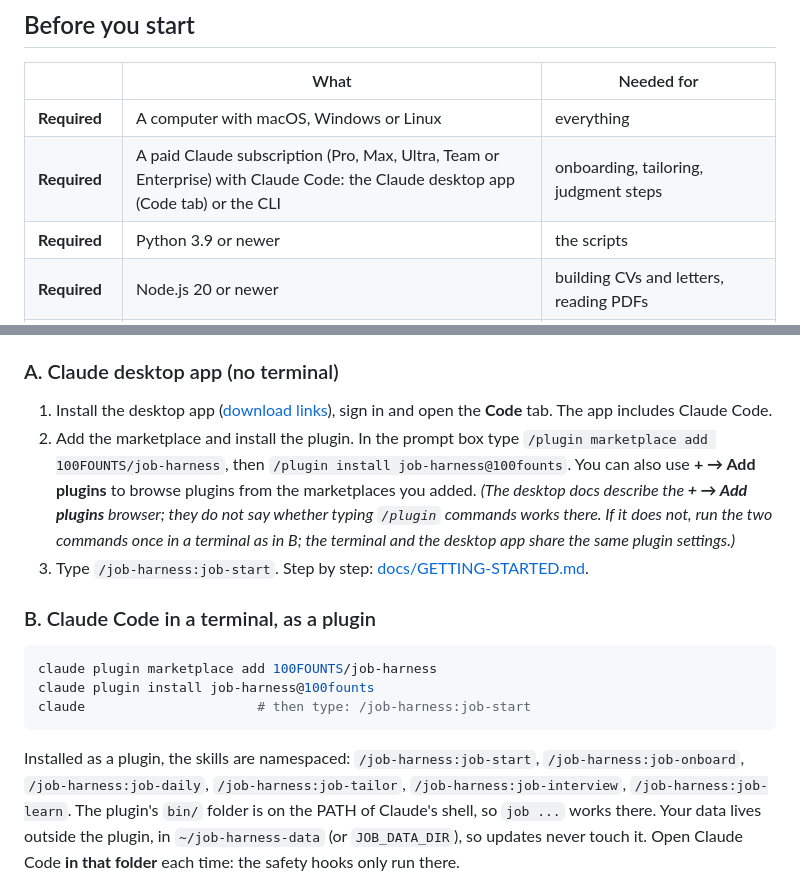
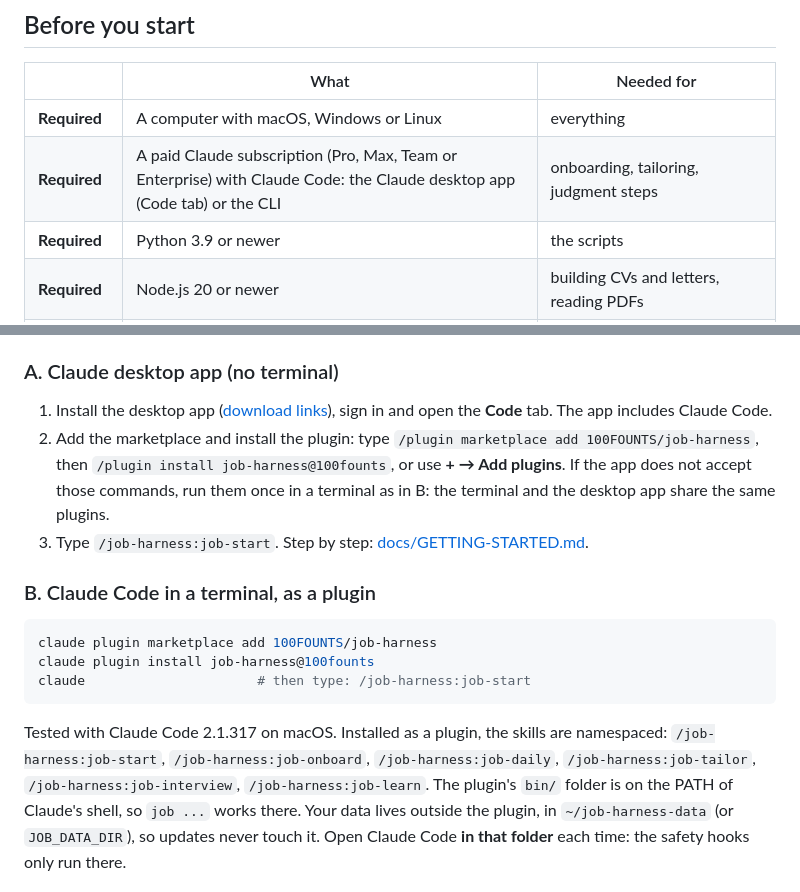
Before and after one commit to 100FOUNTS/job-harness, a Markdown page: README.md, 2 parts joined by grey strips. Drawn GitHub-style.

````diff
--- a/README.md
+++ b/README.md
@@ -40,7 +44,7 @@ You open each link, click Apply and upload the two PDFs. Nothing is sent for you
 | | What | Needed for |
 |---|---|---|
 | **Required** | A computer with macOS, Windows or Linux | everything |
-| **Required** | A paid Claude subscription (Pro, Max, Ultra, Team or Enterprise) with Claude Code: the Claude desktop app (Code tab) or the CLI | onboarding, tailoring, judgment steps |
+| **Required** | A paid Claude subscription (Pro, Max, Team or Enterprise) with Claude Code: the Claude desktop app (Code tab) or the CLI | onboarding, tailoring, judgment steps |
 | **Required** | Python 3.9 or newer | the scripts |
 | **Required** | Node.js 20 or newer | building CVs and letters, reading PDFs |
 | **Required** | A folder with your CVs, certificates and other documents | stage 0 (intake) |
@@ -55,7 +59,7 @@ You open each link, click Apply and upload the two PDFs. Nothing is sent for you
 ## Install
 ### A. Claude desktop app (no terminal)
 1. Install the desktop app ([download links](https://code.claude.com/docs/en/desktop-quickstart)), sign in and open the **Code** tab. The app includes Claude Code.
-2. Add the marketplace and install the plugin. In the prompt box type `/plugin marketplace add 100FOUNTS/job-harness`, then `/plugin install job-harness@100founts`. You can also use **+ → Add plugins** to browse plugins from the marketplaces you added. *(The desktop docs describe the **+ → Add plugins** browser; they do not say whether typing `/plugin` commands works there. If it does not, run the two commands once in a terminal as in B; the terminal and the desktop app share the same plugin settings.)*
+2. Add the marketplace and install the plugin: type `/plugin marketplace add 100FOUNTS/job-harness`, then `/plugin install job-harness@100founts`, or use **+ → Add plugins**. If the app does not accept those commands, run them once in a terminal as in B: the terminal and the desktop app share the same plugins.
 3. Type `/job-harness:job-start`. Step by step: [docs/GETTING-STARTED.md](docs/GETTING-STARTED.md).
 
 ### B. Claude Code in a terminal, as a plugin
@@ -64,6 +68,7 @@ claude plugin marketplace add 100FOUNTS/job-harness
 claude plugin install job-harness@100founts
 claude                      # then type: /job-harness:job-start
 ```
+Tested with Claude Code 2.1.317 on macOS.
 Installed as a plugin, the skills are namespaced: `/job-harness:job-start`, `/job-harness:job-onboard`, `/job-harness:job-daily`, `/job-harness:job-tailor`, `/job-harness:job-interview`, `/job-harness:job-learn`. The plugin's `bin/` folder is on the PATH of Claude's shell, so `job ...` works there. Your data lives outside the plugin, in `~/job-harness-data` (or `JOB_DATA_DIR`), so updates never touch it. Open Claude Code **in that folder** each time: the safety hooks only run there.
 
 ### C. Clone (developers and current users)
````
Also changed, not shown: other parts of README.md (+13 -4 lines), docs/es/README.md (+6 -1 lines), docs/assets/buy-me-a-coffee.png (added), docs/assets/panel.png (added).
